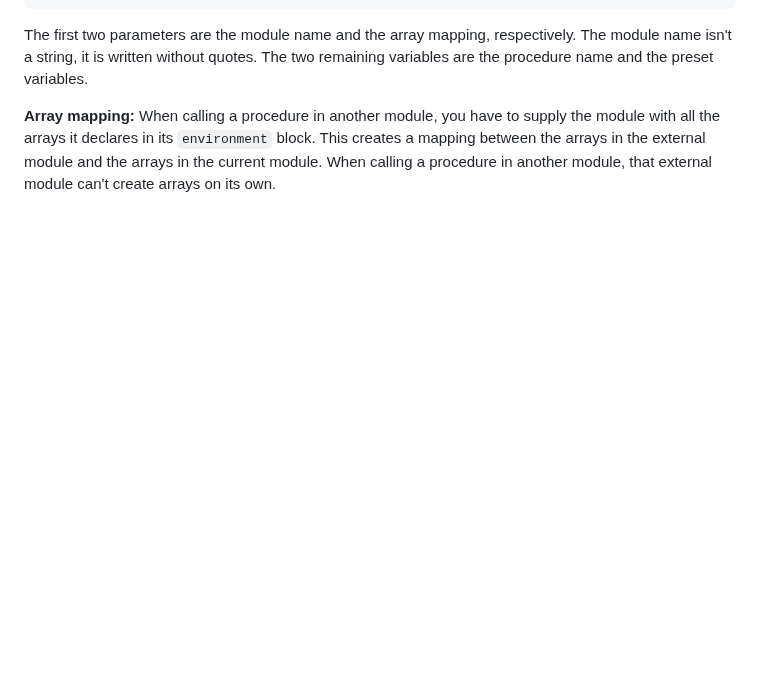
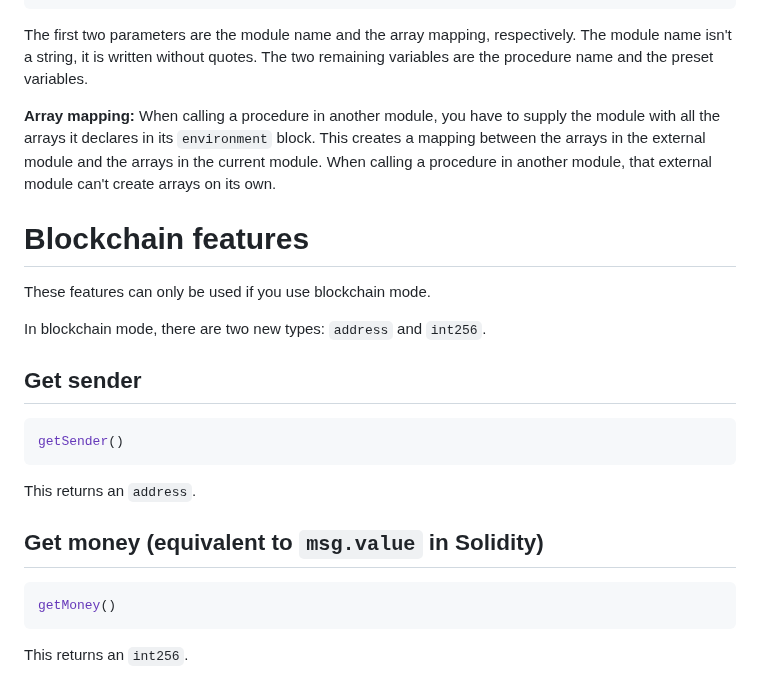
Before and after one commit to huynhtrankhanh/CoqCP, a Markdown page: docs/InternalImperativeLanguage.md, the part around the change. GitHub-like rendering; blank space fills up the shorter version.

Commit message:
Describe blockchain features

````diff
--- a/docs/InternalImperativeLanguage.md
+++ b/docs/InternalImperativeLanguage.md
@@ -234,3 +234,20 @@ call(
 The first two parameters are the module name and the array mapping, respectively. The module name isn't a string, it is written without quotes. The two remaining variables are the procedure name and the preset variables.
 
 **Array mapping:** When calling a procedure in another module, you have to supply the module with all the arrays it declares in its `environment` block. This creates a mapping between the arrays in the external module and the arrays in the current module. When calling a procedure in another module, that external module can't create arrays on its own.
+
+# Blockchain features
+
+These features can only be used if you use blockchain mode.
+
+In blockchain mode, there are two new types: `address` and `int256`.
+
+## Get sender
+```js
+getSender()
+```
+This returns an `address`.
+## Get money (equivalent to `msg.value` in Solidity)
+```js
+getMoney()
+```
+This returns an `int256`.
````
